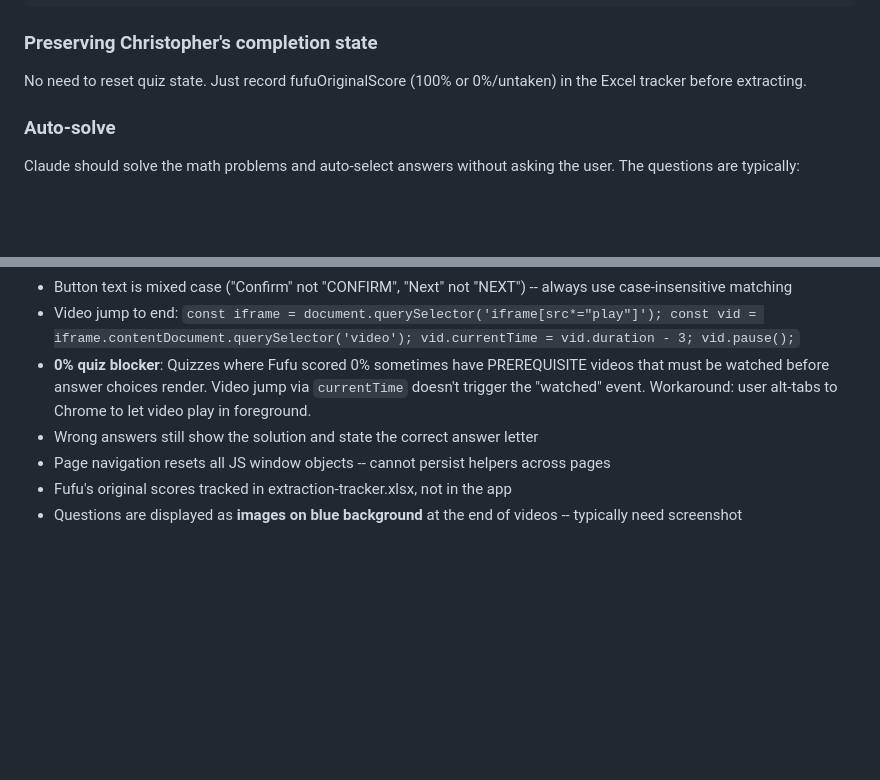
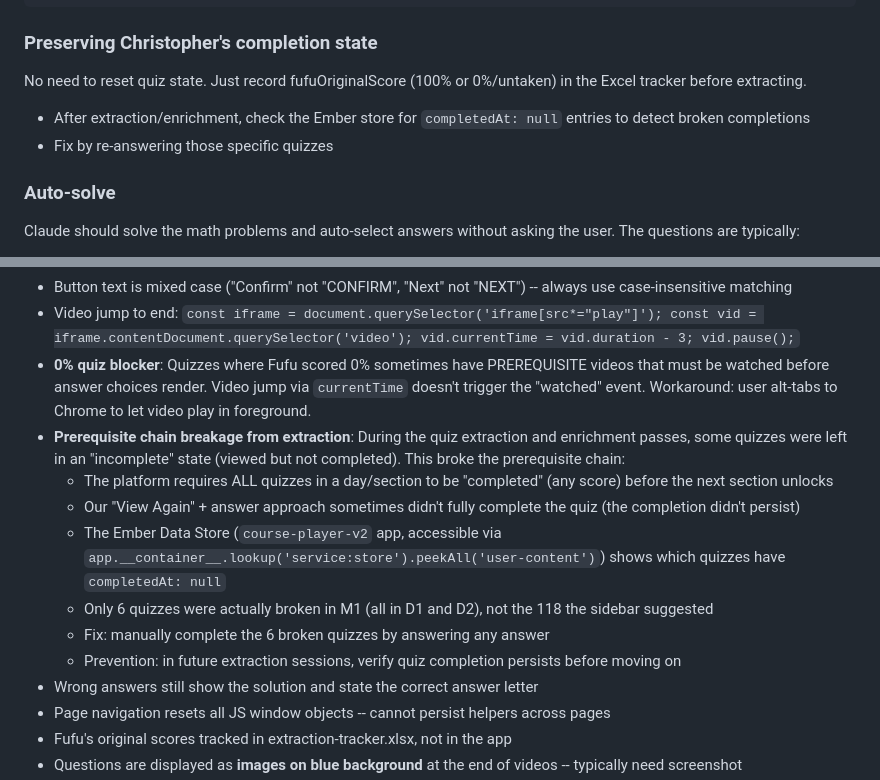
Before and after one commit to grrarr/fufu-daily-challenges, a Markdown page: CLAUDE.md, 2 parts joined by grey strips. Drawn GitHub-style; blank space fills up the shorter version.

Commit message:
Document prereq chain breakage and fix procedure
Co-Authored-By: Claude Opus 4.6 (1M context) <noreply@anthropic.com>

```diff
--- a/CLAUDE.md
+++ b/CLAUDE.md
@@ -147,6 +147,8 @@ for (const b of document.querySelectorAll('button')) {
 
 ### Preserving Christopher's completion state
 No need to reset quiz state. Just record fufuOriginalScore (100% or 0%/untaken) in the Excel tracker before extracting.
+- After extraction/enrichment, check the Ember store for `completedAt: null` entries to detect broken completions
+- Fix by re-answering those specific quizzes
 
 ### Auto-solve
 Claude should solve the math problems and auto-select answers without asking the user. The questions are typically:
@@ -174,6 +176,13 @@ The solution page often contains a mix of:
 - Button text is mixed case ("Confirm" not "CONFIRM", "Next" not "NEXT") -- always use case-insensitive matching
 - Video jump to end: `const iframe = document.querySelector('iframe[src*="play"]'); const vid = iframe.contentDocument.querySelector('video'); vid.currentTime = vid.duration - 3; vid.pause();`
 - **0% quiz blocker**: Quizzes where Fufu scored 0% sometimes have PREREQUISITE videos that must be watched before answer choices render. Video jump via `currentTime` doesn't trigger the "watched" event. Workaround: user alt-tabs to Chrome to let video play in foreground.
+- **Prerequisite chain breakage from extraction**: During the quiz extraction and enrichment passes, some quizzes were left in an "incomplete" state (viewed but not completed). This broke the prerequisite chain:
+  - The platform requires ALL quizzes in a day/section to be "completed" (any score) before the next section unlocks
+  - Our "View Again" + answer approach sometimes didn't fully complete the quiz (the completion didn't persist)
+  - The Ember Data Store (`course-player-v2` app, accessible via `app.__container__.lookup('service:store').peekAll('user-content')`) shows which quizzes have `completedAt: null`
+  - Only 6 quizzes were actually broken in M1 (all in D1 and D2), not the 118 the sidebar suggested
+  - Fix: manually complete the 6 broken quizzes by answering any answer
+  - Prevention: in future extraction sessions, verify quiz completion persists before moving on
 - Wrong answers still show the solution and state the correct answer letter
 - Page navigation resets all JS window objects -- cannot persist helpers across pages
 - Fufu's original scores tracked in extraction-tracker.xlsx, not in the app
```
